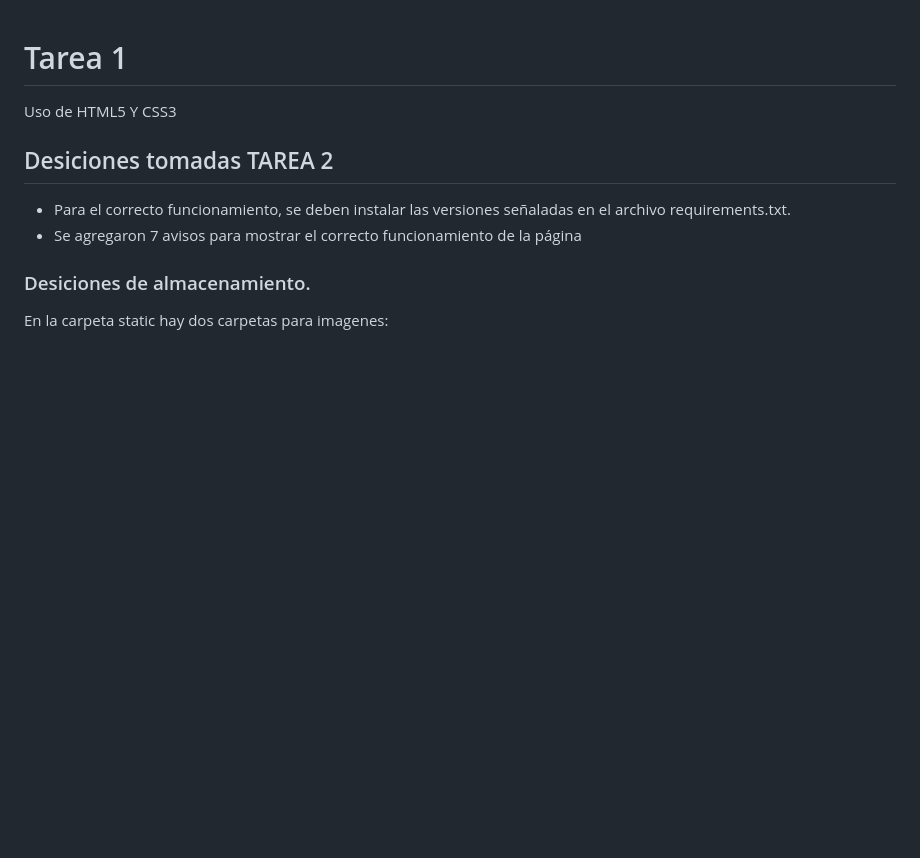
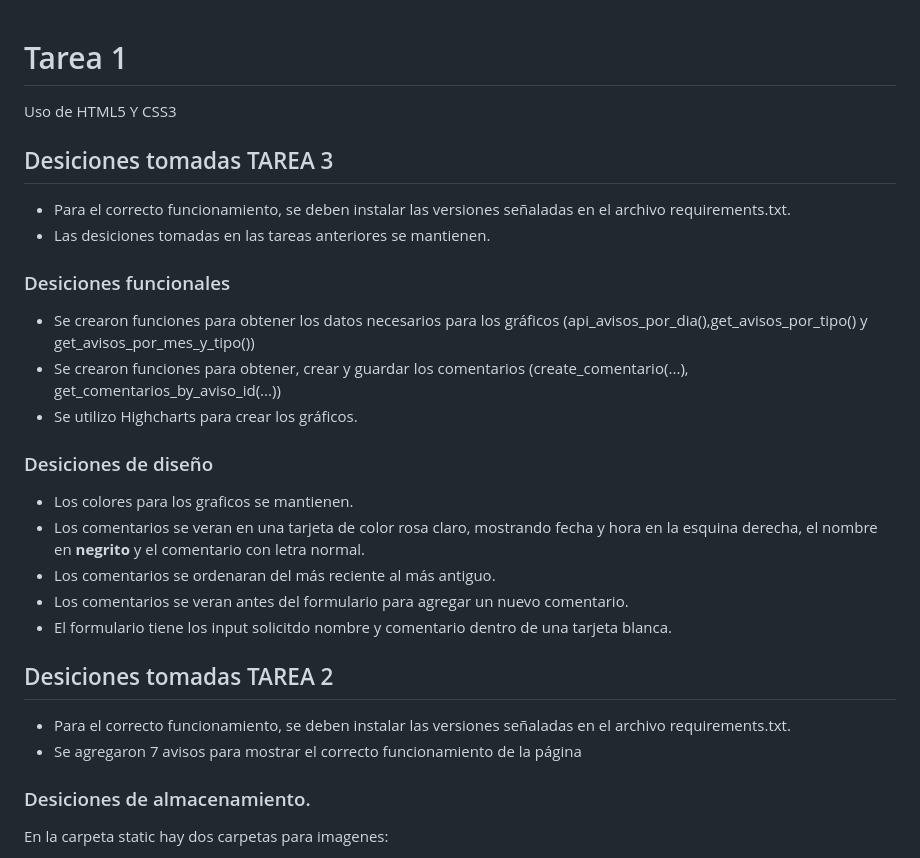
Before and after one commit to ConstanzaAB/desarrollo_web_constanza_andrade, a Markdown page: README.md, the part around the change. Rendered like a GitHub page; blank space fills up the shorter version.

Commit message:
README ready

```diff
--- a/README.md
+++ b/README.md
@@ -1,5 +1,21 @@
 # Tarea 1
 Uso de HTML5 Y CSS3
+## Desiciones tomadas TAREA 3
+* Para el correcto funcionamiento, se deben instalar las versiones señaladas en el archivo requirements.txt.
+* Las desiciones tomadas en las tareas anteriores se mantienen.
+
+### Desiciones funcionales
+* Se crearon funciones para obtener los datos necesarios para los gráficos (api_avisos_por_dia(),get_avisos_por_tipo() y get_avisos_por_mes_y_tipo())
+* Se crearon funciones para obtener, crear y guardar los comentarios (create_comentario(...), get_comentarios_by_aviso_id(...))
+* Se utilizo Highcharts para crear los gráficos.
+
+### Desiciones de diseño
+* Los colores para los graficos se mantienen.
+* Los comentarios se veran en una tarjeta de color rosa claro, mostrando fecha y hora en la esquina derecha, el nombre en **negrito** y el comentario con letra normal.
+* Los comentarios se ordenaran del más reciente al más antiguo.
+* Los comentarios se veran antes del formulario para agregar un nuevo comentario.
+* El formulario tiene los input solicitdo nombre y comentario dentro de una tarjeta blanca.
+
 ## Desiciones tomadas TAREA 2
 
 * Para el correcto funcionamiento, se deben instalar las versiones señaladas en el archivo requirements.txt.
```
